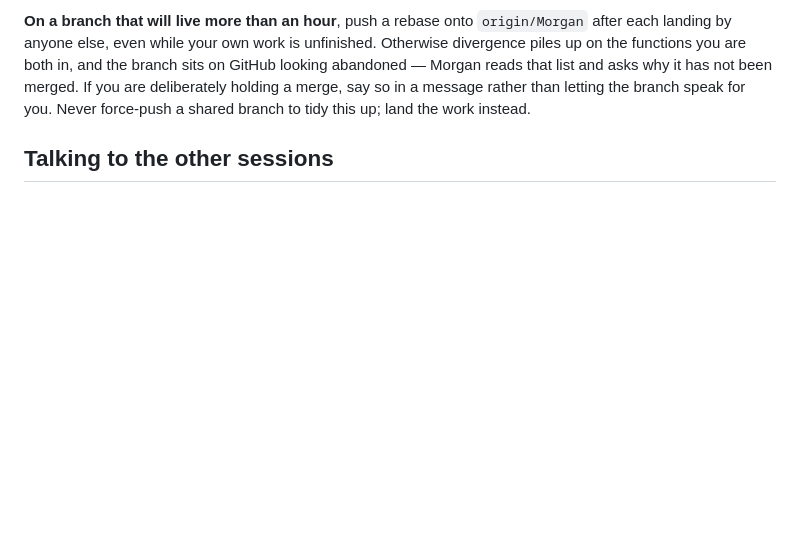
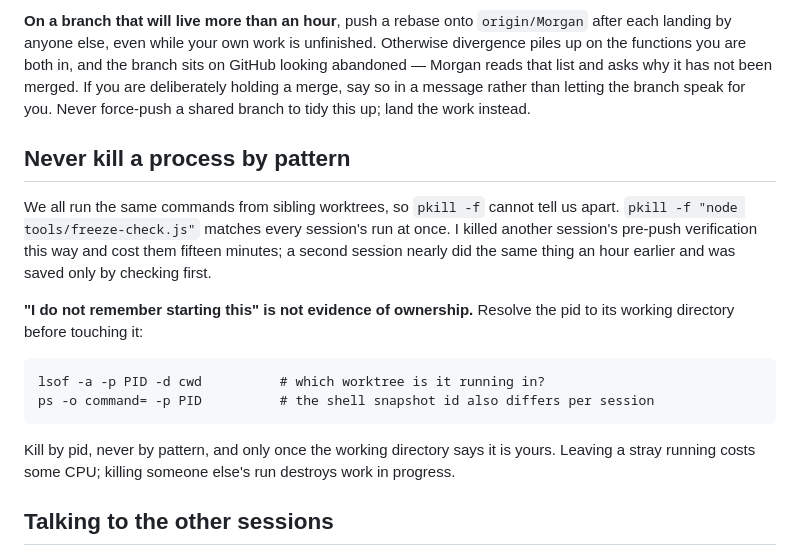
Before and after one commit to Varreaux/hundred-runners, a Markdown page: CLAUDE.md, the part around the change. GitHub-like rendering; blank space fills up the shorter version.

Commit message:
CLAUDE.md: never kill a process by pattern
I ran pkill -f on the harness command believing I was clearing my own strays,
and took another session's pre-push verification with it, because we all run
that identical command from sibling worktrees. A second session nearly did the
same an hour earlier and was saved by checking the working directory first.

Resolve a pid to its cwd before killing it, and kill by pid.

Claude-Session: https://claude.ai/code/session_01G7LWkrbywbDR2dRM1Lhpdx

````diff
--- a/CLAUDE.md
+++ b/CLAUDE.md
@@ -41,6 +41,26 @@ the branch sits on GitHub looking abandoned — Morgan reads that list and asks
 why it has not been merged. If you are deliberately holding a merge, say so in a
 message rather than letting the branch speak for you. Never force-push a shared
 branch to tidy this up; land the work instead.
+
+## Never kill a process by pattern
+
+We all run the same commands from sibling worktrees, so `pkill -f` cannot tell
+us apart. `pkill -f "node tools/freeze-check.js"` matches every session's run at
+once. I killed another session's pre-push verification this way and cost them
+fifteen minutes; a second session nearly did the same thing an hour earlier and
+was saved only by checking first.
+
+**"I do not remember starting this" is not evidence of ownership.** Resolve the
+pid to its working directory before touching it:
+
+```
+lsof -a -p PID -d cwd          # which worktree is it running in?
+ps -o command= -p PID          # the shell snapshot id also differs per session
+```
+
+Kill by pid, never by pattern, and only once the working directory says it is
+yours. Leaving a stray running costs some CPU; killing someone else's run
+destroys work in progress.
 
 ## Talking to the other sessions
 
````
